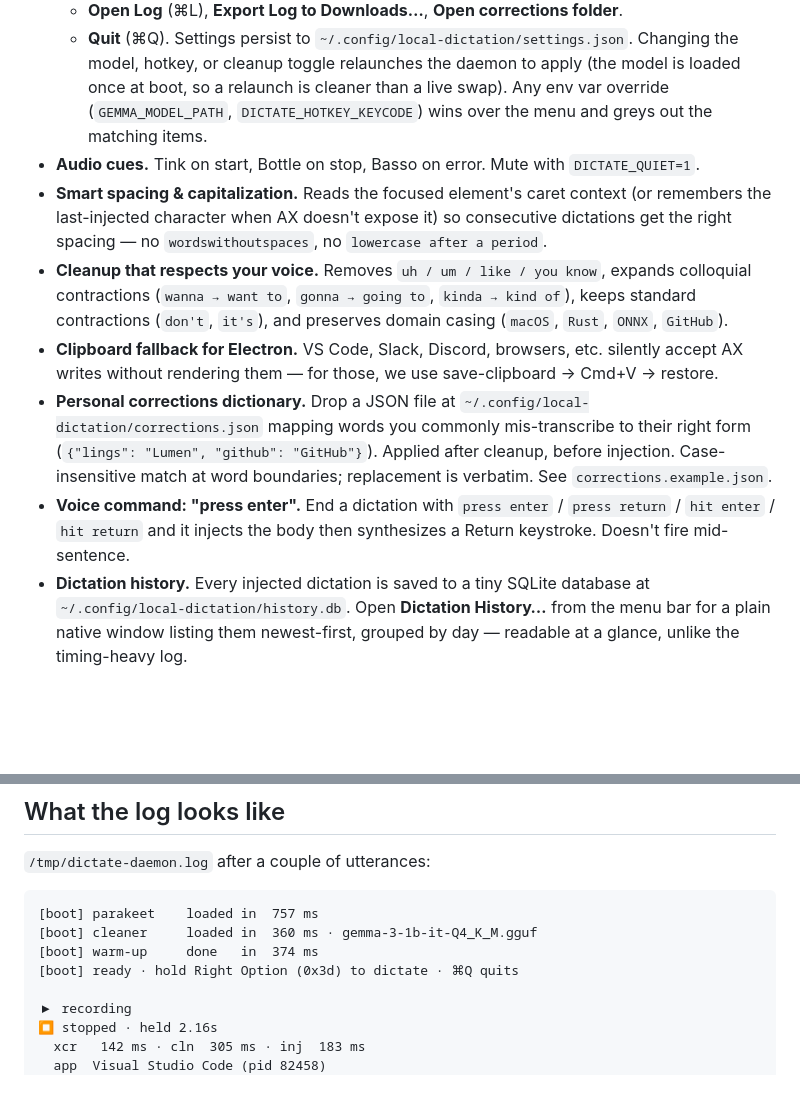
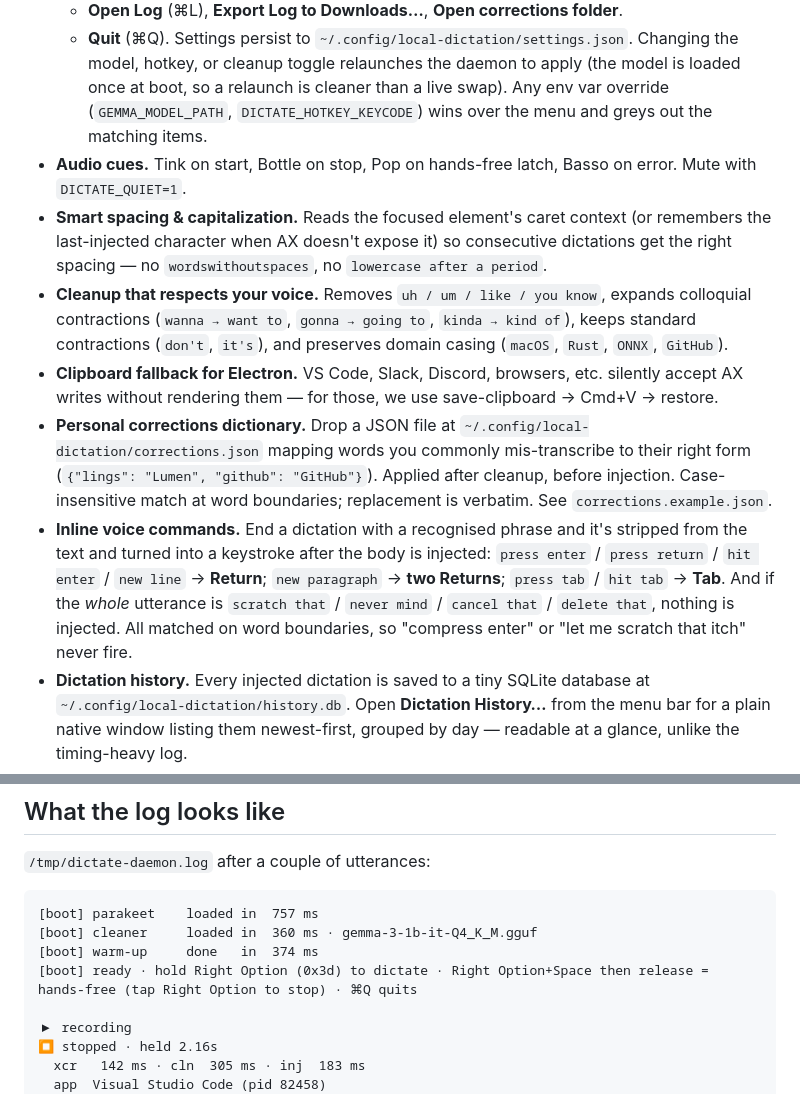
Before and after one commit to tristan-mcinnis/local-dictation, a Markdown page: README.md, 2 parts joined by grey strips. Drawn GitHub-style; blank space fills up the shorter version.

```diff
--- a/README.md
+++ b/README.md
@@ -117,12 +148,12 @@ First daemon run prompts for **Microphone** and **Accessibility** permissions. G
   - **Open Log** (⌘L), **Export Log to Downloads…**, **Open corrections folder**.
   - **Quit** (⌘Q).
   Settings persist to `~/.config/local-dictation/settings.json`. Changing the model, hotkey, or cleanup toggle relaunches the daemon to apply (the model is loaded once at boot, so a relaunch is cleaner than a live swap). Any env var override (`GEMMA_MODEL_PATH`, `DICTATE_HOTKEY_KEYCODE`) wins over the menu and greys out the matching items.
-- **Audio cues.** Tink on start, Bottle on stop, Basso on error. Mute with `DICTATE_QUIET=1`.
+- **Audio cues.** Tink on start, Bottle on stop, Pop on hands-free latch, Basso on error. Mute with `DICTATE_QUIET=1`.
 - **Smart spacing & capitalization.** Reads the focused element's caret context (or remembers the last-injected character when AX doesn't expose it) so consecutive dictations get the right spacing — no `wordswithoutspaces`, no `lowercase after a period`.
 - **Cleanup that respects your voice.** Removes `uh / um / like / you know`, expands colloquial contractions (`wanna → want to`, `gonna → going to`, `kinda → kind of`), keeps standard contractions (`don't`, `it's`), and preserves domain casing (`macOS`, `Rust`, `ONNX`, `GitHub`).
 - **Clipboard fallback for Electron.** VS Code, Slack, Discord, browsers, etc. silently accept AX writes without rendering them — for those, we use save-clipboard → Cmd+V → restore.
 - **Personal corrections dictionary.** Drop a JSON file at `~/.config/local-dictation/corrections.json` mapping words you commonly mis-transcribe to their right form (`{"lings": "Lumen", "github": "GitHub"}`). Applied after cleanup, before injection. Case-insensitive match at word boundaries; replacement is verbatim. See `corrections.example.json`.
-- **Voice command: "press enter".** End a dictation with `press enter` / `press return` / `hit enter` / `hit return` and it injects the body then synthesizes a Return keystroke. Doesn't fire mid-sentence.
+- **Inline voice commands.** End a dictation with a recognised phrase and it's stripped from the text and turned into a keystroke after the body is injected: `press enter` / `press return` / `hit enter` / `new line` → **Return**; `new paragraph` → **two Returns**; `press tab` / `hit tab` → **Tab**. And if the *whole* utterance is `scratch that` / `never mind` / `cancel that` / `delete that`, nothing is injected. All matched on word boundaries, so "compress enter" or "let me scratch that itch" never fire.
 - **Dictation history.** Every injected dictation is saved to a tiny SQLite database at `~/.config/local-dictation/history.db`. Open **Dictation History…** from the menu bar for a plain native window listing them newest-first, grouped by day — readable at a glance, unlike the timing-heavy log.
 - **Structured logs.** Aligned per-utterance blocks at `/tmp/dictate-daemon.log` showing transcribe / cleanup / inject timings, the target app name, and the final injected text.
 
@@ -134,7 +165,7 @@ First daemon run prompts for **Microphone** and **Accessibility** permissions. G
 [boot] parakeet    loaded in  757 ms
 [boot] cleaner     loaded in  360 ms · gemma-3-1b-it-Q4_K_M.gguf
 [boot] warm-up     done   in  374 ms
-[boot] ready · hold Right Option (0x3d) to dictate · ⌘Q quits
+[boot] ready · hold Right Option (0x3d) to dictate · Right Option+Space then release = hands-free (tap Right Option to stop) · ⌘Q quits
 
 ▶ recording
 ⏹ stopped · held 2.16s
```
Also changed, not shown: other parts of README.md (+34 -3 lines).
